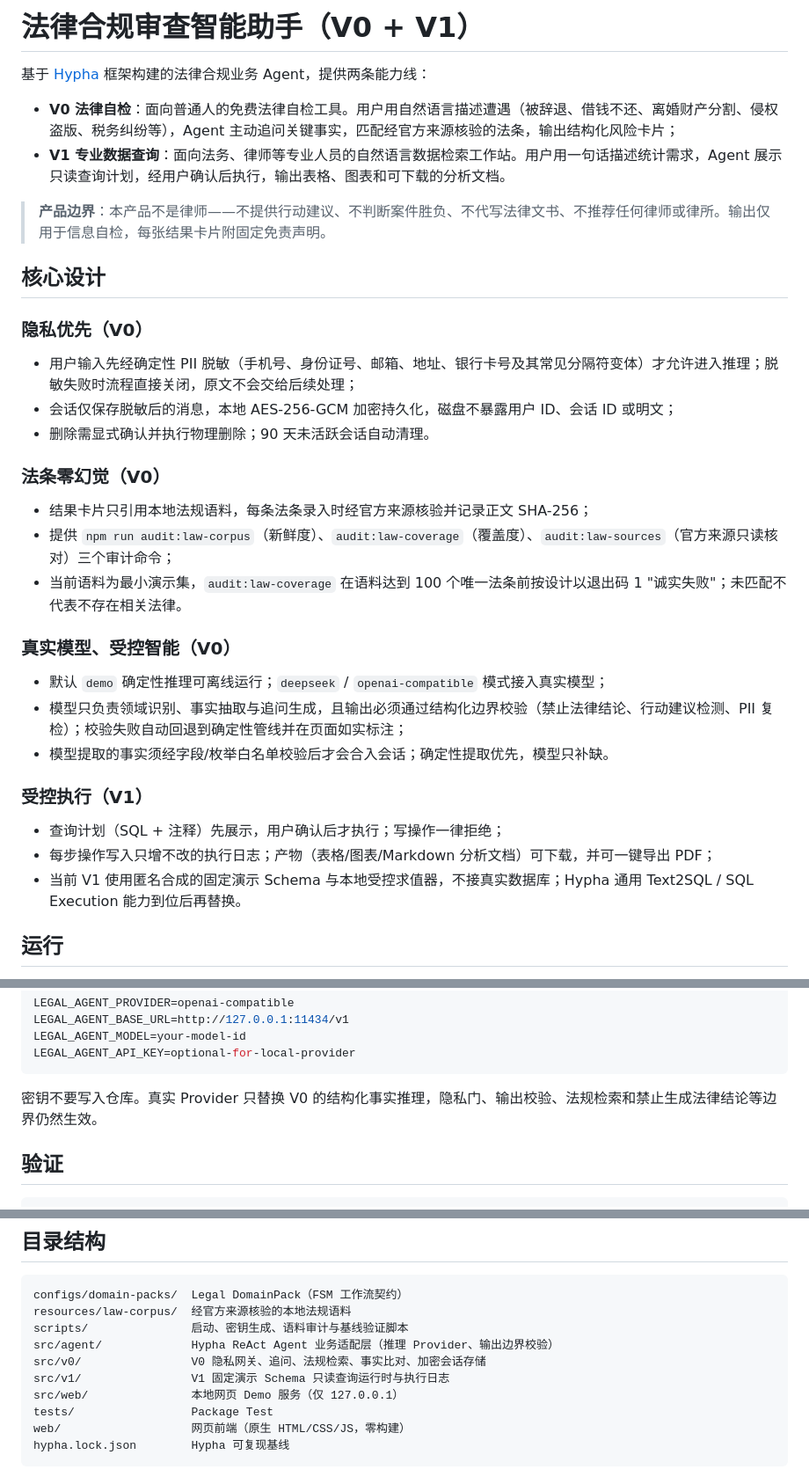
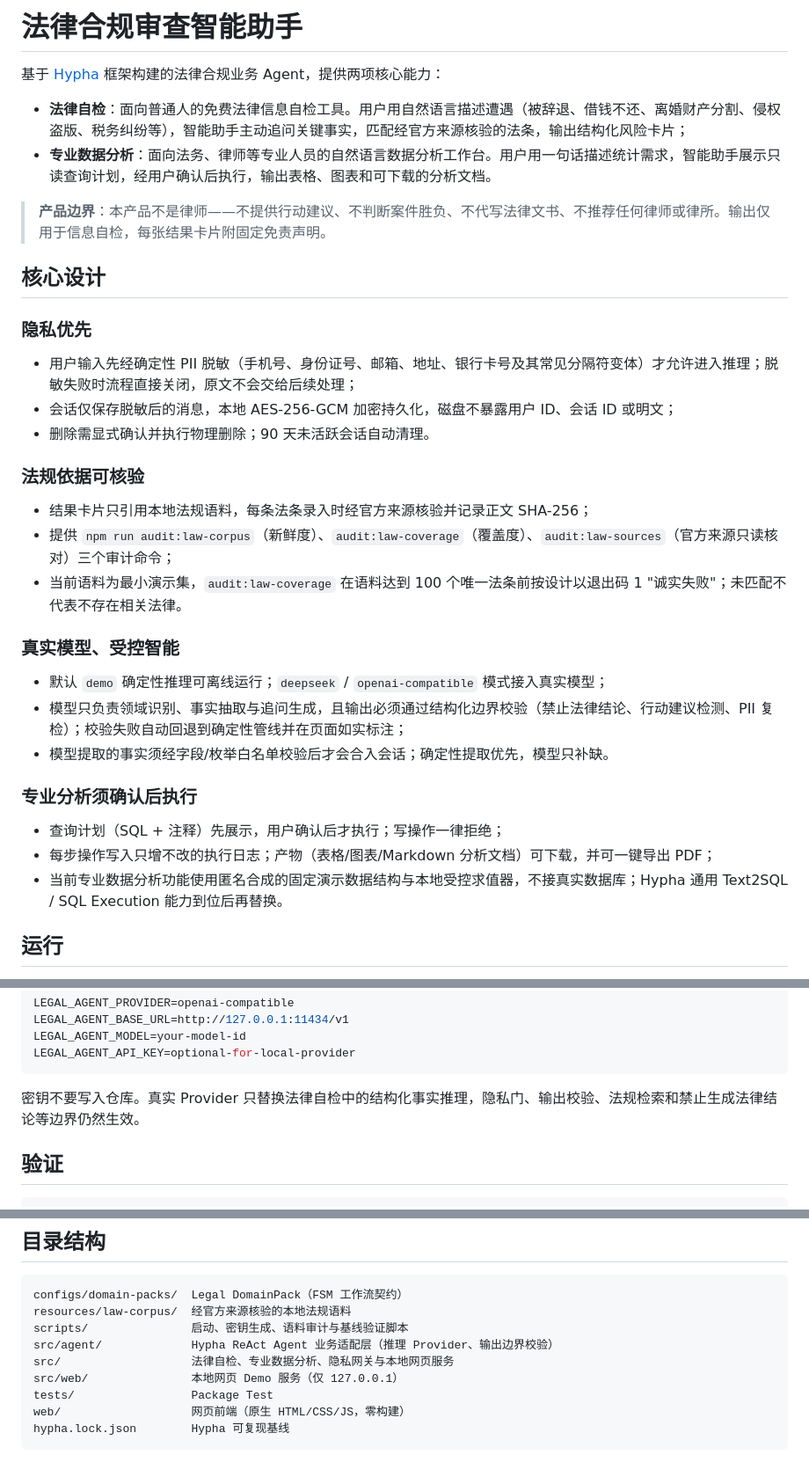
Before and after one commit to CodeSoul-co/AGENT-Lexpilot, a Markdown page: README.md, 3 parts joined by grey strips. Shown at 88% size. GitHub-like rendering.

Commit message:
docs: use user-facing capability names

````diff
--- a/README.md
+++ b/README.md
@@ -1,37 +1,37 @@
-# 法律合规审查智能助手（V0 + V1）
+# 法律合规审查智能助手
 
-基于 [Hypha](https://github.com/CodeSoul-co/Hypha) 框架构建的法律合规业务 Agent，提供两条能力线：
+基于 [Hypha](https://github.com/CodeSoul-co/Hypha) 框架构建的法律合规业务 Agent，提供两项核心能力：
 
-- **V0 法律自检**：面向普通人的免费法律自检工具。用户用自然语言描述遭遇（被辞退、借钱不还、离婚财产分割、侵权盗版、税务纠纷等），Agent 主动追问关键事实，匹配经官方来源核验的法条，输出结构化风险卡片；
-- **V1 专业数据查询**：面向法务、律师等专业人员的自然语言数据检索工作站。用户用一句话描述统计需求，Agent 展示只读查询计划，经用户确认后执行，输出表格、图表和可下载的分析文档。
+- **法律自检**：面向普通人的免费法律信息自检工具。用户用自然语言描述遭遇（被辞退、借钱不还、离婚财产分割、侵权盗版、税务纠纷等），智能助手主动追问关键事实，匹配经官方来源核验的法条，输出结构化风险卡片；
+- **专业数据分析**：面向法务、律师等专业人员的自然语言数据分析工作台。用户用一句话描述统计需求，智能助手展示只读查询计划，经用户确认后执行，输出表格、图表和可下载的分析文档。
 
 > **产品边界**：本产品不是律师——不提供行动建议、不判断案件胜负、不代写法律文书、不推荐任何律师或律所。输出仅用于信息自检，每张结果卡片附固定免责声明。
 
 ## 核心设计
 
-### 隐私优先（V0）
+### 隐私优先
 
 - 用户输入先经确定性 PII 脱敏（手机号、身份证号、邮箱、地址、银行卡号及其常见分隔符变体）才允许进入推理；脱敏失败时流程直接关闭，原文不会交给后续处理；
 - 会话仅保存脱敏后的消息，本地 AES-256-GCM 加密持久化，磁盘不暴露用户 ID、会话 ID 或明文；
 - 删除需显式确认并执行物理删除；90 天未活跃会话自动清理。
 
-### 法条零幻觉（V0）
+### 法规依据可核验
 
 - 结果卡片只引用本地法规语料，每条法条录入时经官方来源核验并记录正文 SHA-256；
 - 提供 `npm run audit:law-corpus`（新鲜度）、`audit:law-coverage`（覆盖度）、`audit:law-sources`（官方来源只读核对）三个审计命令；
 - 当前语料为最小演示集，`audit:law-coverage` 在语料达到 100 个唯一法条前按设计以退出码 1 "诚实失败"；未匹配不代表不存在相关法律。
 
-### 真实模型、受控智能（V0）
+### 真实模型、受控智能
 
 - 默认 `demo` 确定性推理可离线运行；`deepseek` / `openai-compatible` 模式接入真实模型；
 - 模型只负责领域识别、事实抽取与追问生成，且输出必须通过结构化边界校验（禁止法律结论、行动建议检测、PII 复检）；校验失败自动回退到确定性管线并在页面如实标注；
 - 模型提取的事实须经字段/枚举白名单校验后才会合入会话；确定性提取优先，模型只补缺。
 
-### 受控执行（V1）
+### 专业分析须确认后执行
 
 - 查询计划（SQL + 注释）先展示，用户确认后才执行；写操作一律拒绝；
 - 每步操作写入只增不改的执行日志；产物（表格/图表/Markdown 分析文档）可下载，并可一键导出 PDF；
-- 当前 V1 使用匿名合成的固定演示 Schema 与本地受控求值器，不接真实数据库；Hypha 通用 Text2SQL / SQL Execution 能力到位后再替换。
+- 当前专业数据分析功能使用匿名合成的固定演示数据结构与本地受控求值器，不接真实数据库；Hypha 通用 Text2SQL / SQL Execution 能力到位后再替换。
 
 ## 运行
 
@@ -58,7 +58,7 @@ LEGAL_AGENT_MODEL=your-model-id
 LEGAL_AGENT_API_KEY=optional-for-local-provider
 ```
 
-密钥不要写入仓库。真实 Provider 只替换 V0 的结构化事实推理，隐私门、输出校验、法规检索和禁止生成法律结论等边界仍然生效。
+密钥不要写入仓库。真实 Provider 只替换法律自检中的结构化事实推理，隐私门、输出校验、法规检索和禁止生成法律结论等边界仍然生效。
 
 ## 验证
 
@@ -84,8 +84,7 @@ configs/domain-packs/  Legal DomainPack（FSM 工作流契约）
 resources/law-corpus/  经官方来源核验的本地法规语料
 scripts/               启动、密钥生成、语料审计与基线验证脚本
 src/agent/             Hypha ReAct Agent 业务适配层（推理 Provider、输出边界校验）
-src/v0/                V0 隐私网关、追问、法规检索、事实比对、加密会话存储
-src/v1/                V1 固定演示 Schema 只读查询运行时与执行日志
+src/                   法律自检、专业数据分析、隐私网关与本地网页服务
 src/web/               本地网页 Demo 服务（仅 127.0.0.1）
 tests/                 Package Test
 web/                   网页前端（原生 HTML/CSS/JS，零构建）
````
